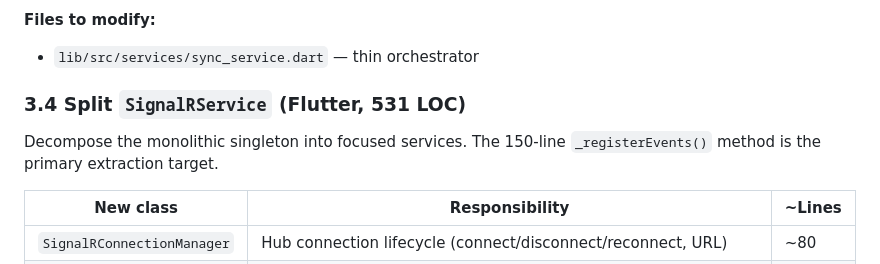
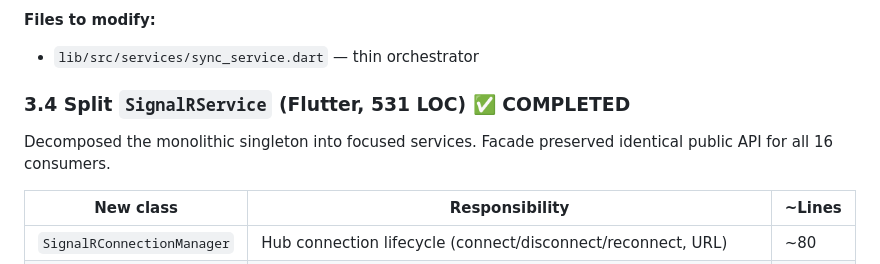
Before and after one commit to aau-giraf/visual-tangible-artefacts, a Markdown page: improvementPlan.md, the part around one of its changes. Drawn GitHub-style.

```diff
--- a/improvementPlan.md
+++ b/improvementPlan.md
@@ -314,9 +314,9 @@ Extract change detection, downloading, and uploading into focused classes. Orche
 **Files to modify:**
 - `lib/src/services/sync_service.dart` — thin orchestrator
 
-### 3.4 Split `SignalRService` (Flutter, 531 LOC)
+### 3.4 Split `SignalRService` (Flutter, 531 LOC) ✅ COMPLETED
 
-Decompose the monolithic singleton into focused services. The 150-line `_registerEvents()` method is the primary extraction target.
+Decomposed the monolithic singleton into focused services. Facade preserved identical public API for all 16 consumers.
 
 | New class | Responsibility | ~Lines |
 |-----------|---------------|--------|
```
Also changed, not shown: other parts of improvementPlan.md (+8 -8 lines).
